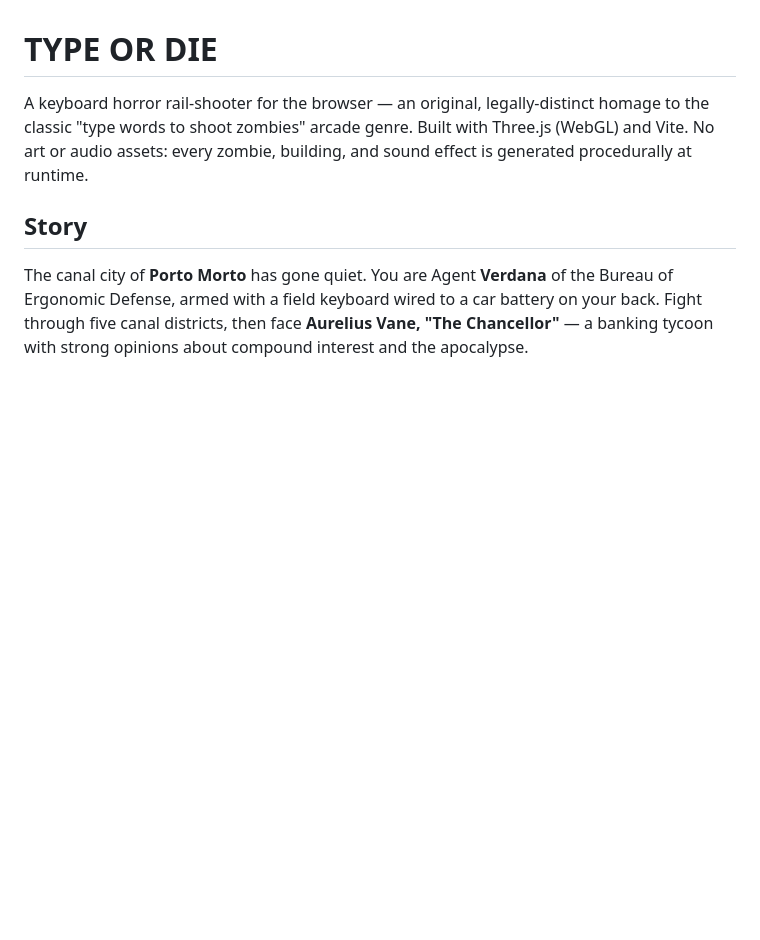
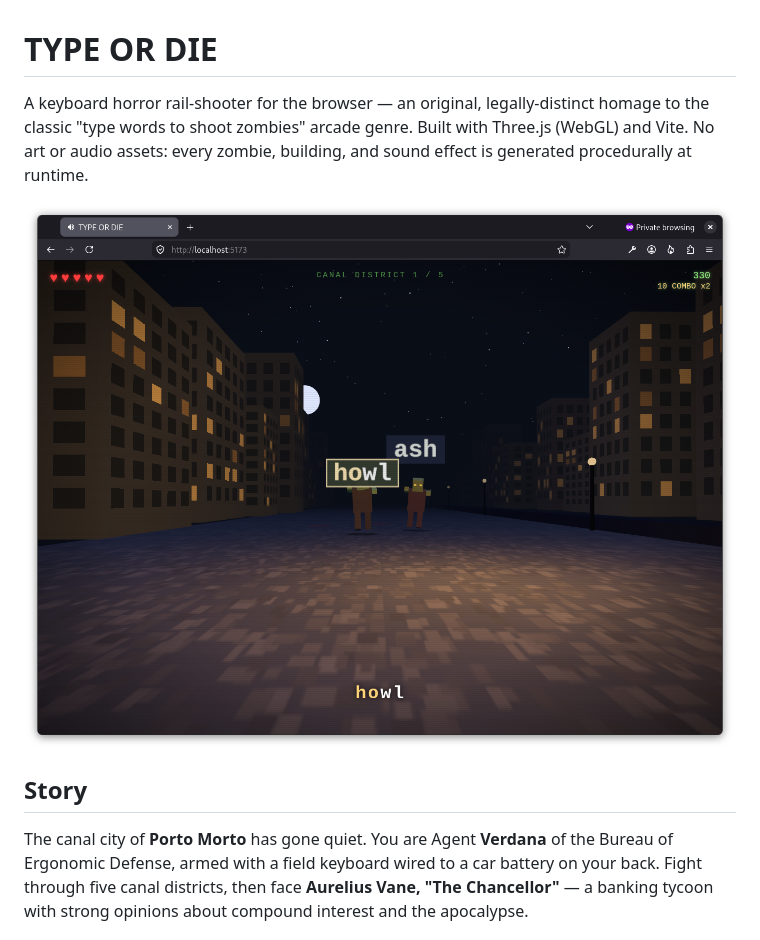
Before and after one commit to fwilhe2/tod, a Markdown page: README.md, the part around the change. Drawn GitHub-style; pictures changed too: gameplay.png (added); blank space fills up the shorter version.

Commit message:
Add a screenshot to README

```diff
--- a/README.md
+++ b/README.md
@@ -4,6 +4,8 @@ A keyboard horror rail-shooter for the browser — an original, legally-distinct
 homage to the classic "type words to shoot zombies" arcade genre. Built with
 Three.js (WebGL) and Vite. No art or audio assets: every zombie, building, and
 sound effect is generated procedurally at runtime.
+
+![Screenshot of Gameplay](./gameplay.png)
 
 ## Story
 
```
